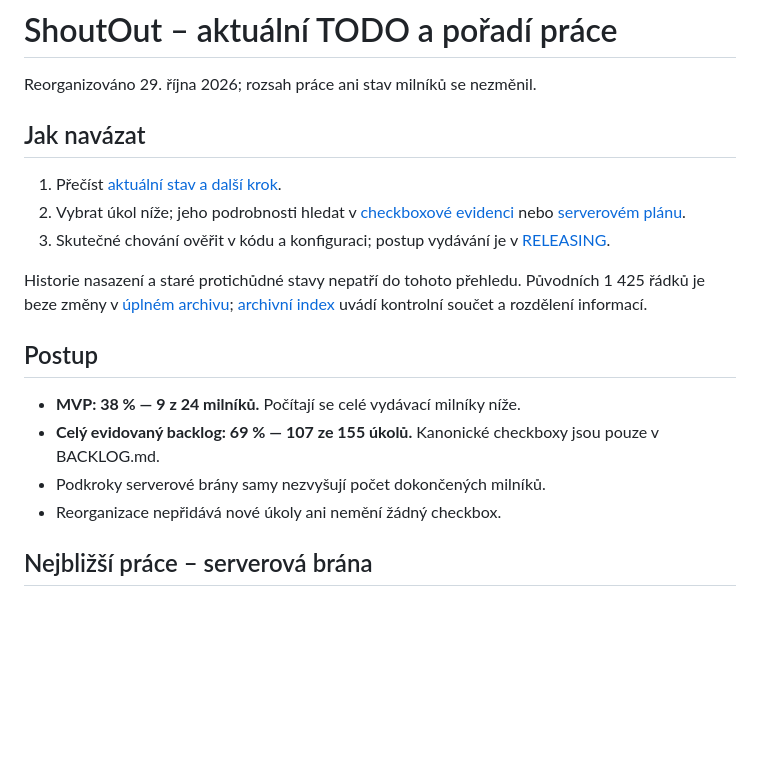
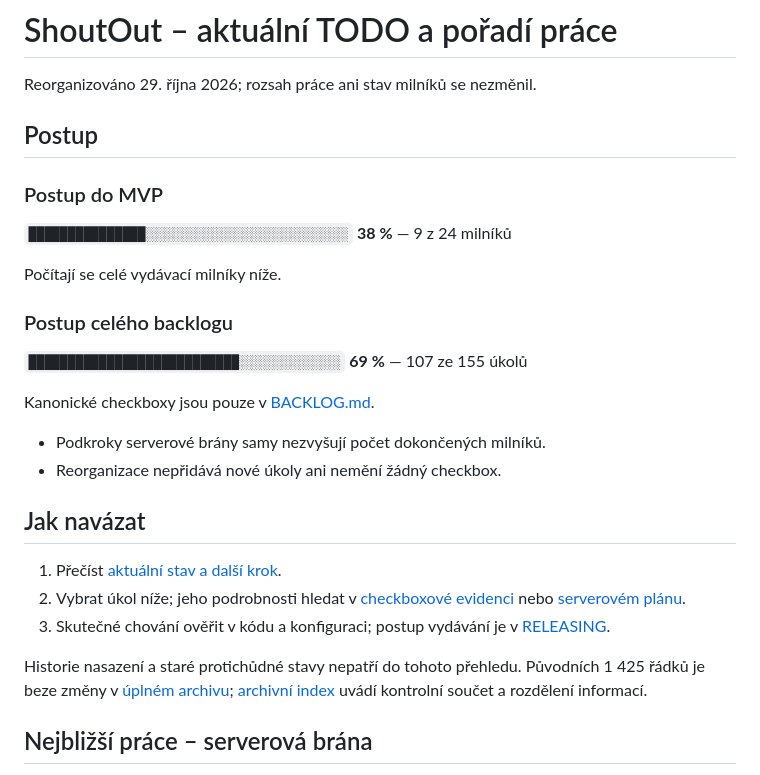
Before and after one commit to MikeyBeatz/ShoutOut, a Markdown page: docs/TODO.md, the part around the change. GitHub-like rendering; blank space fills up the shorter version.

Commit message:
docs: restore graphical MVP and backlog progress bars

```diff
--- a/docs/TODO.md
+++ b/docs/TODO.md
@@ -1,6 +1,23 @@
 # ShoutOut – aktuální TODO a pořadí práce
 
 Reorganizováno 29. října 2026; rozsah práce ani stav milníků se nezměnil.
+
+## Postup
+
+### Postup do MVP
+
+`███████████████░░░░░░░░░░░░░░░░░░░░░░░░░░` **38 %** — 9 z 24 milníků
+
+Počítají se celé vydávací milníky níže.
+
+### Postup celého backlogu
+
+`███████████████████████████░░░░░░░░░░░░░` **69 %** — 107 ze 155 úkolů
+
+Kanonické checkboxy jsou pouze v [BACKLOG.md](BACKLOG.md).
+
+- Podkroky serverové brány samy nezvyšují počet dokončených milníků.
+- Reorganizace nepřidává nové úkoly ani nemění žádný checkbox.
 
 ## Jak navázat
 
@@ -12,13 +29,6 @@ Reorganizováno 29. října 2026; rozsah práce ani stav milníků se nezměnil.
 Historie nasazení a staré protichůdné stavy nepatří do tohoto přehledu.
 Původních 1 425 řádků je beze změny v [úplném archivu](archive/TODO_2026-10-29.md);
 [archivní index](archive/README.md) uvádí kontrolní součet a rozdělení informací.
-
-## Postup
-
-- **MVP: 38 % — 9 z 24 milníků.** Počítají se celé vydávací milníky níže.
-- **Celý evidovaný backlog: 69 % — 107 ze 155 úkolů.** Kanonické checkboxy jsou pouze v BACKLOG.md.
-- Podkroky serverové brány samy nezvyšují počet dokončených milníků.
-- Reorganizace nepřidává nové úkoly ani nemění žádný checkbox.
 
 ## Nejbližší práce – serverová brána
 
```
